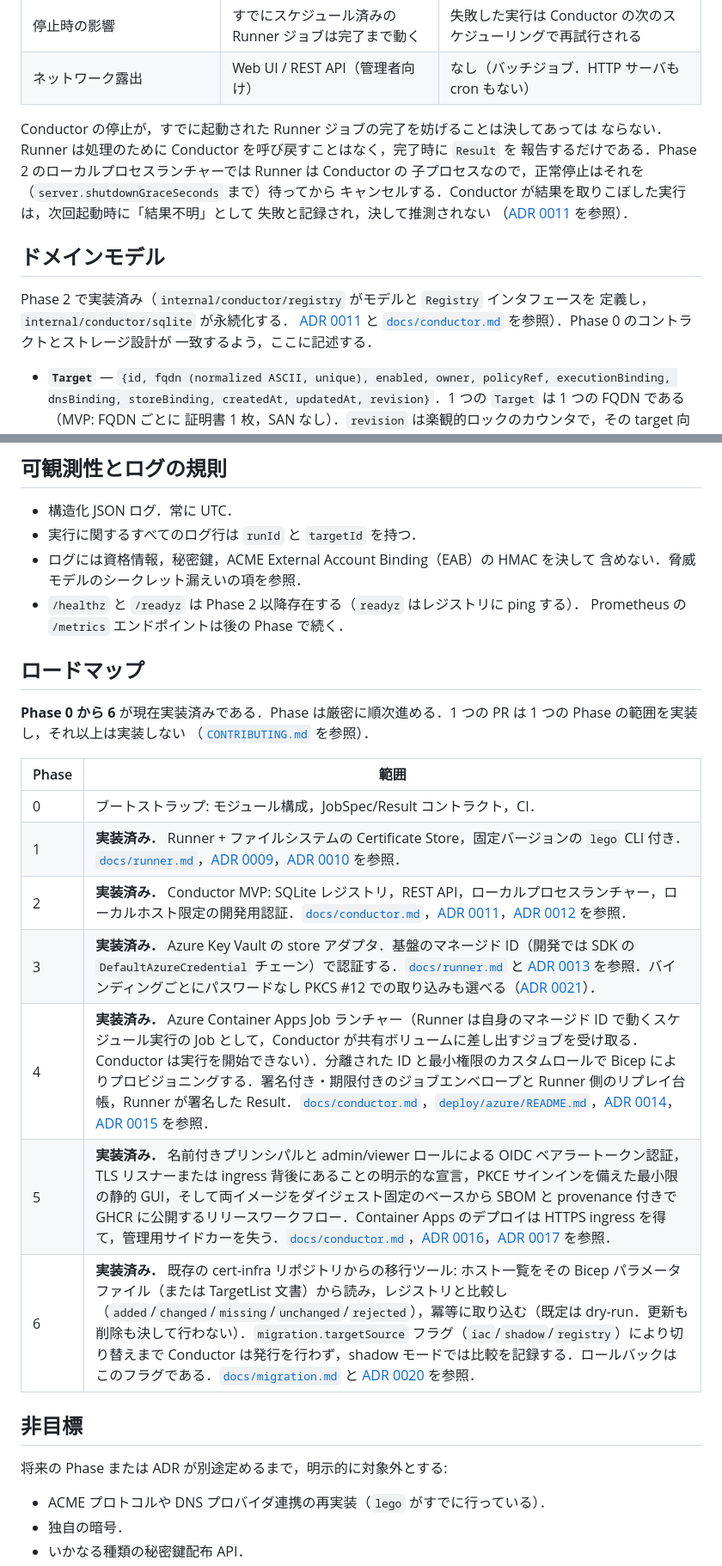
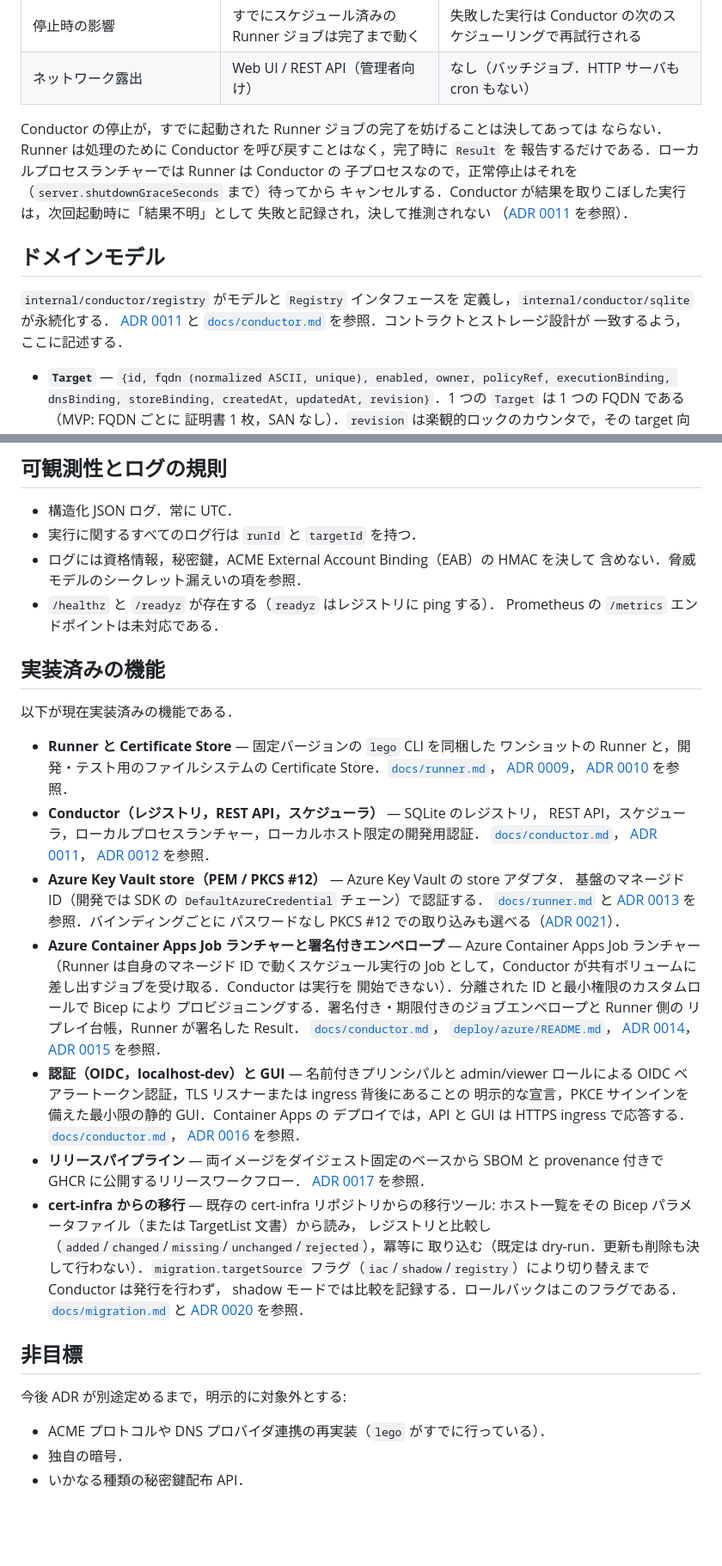
Before and after one commit to CITS-NUE/acme-conductor, a Markdown page: docs/architecture.md, 2 parts joined by grey strips. Shown at 86% size. Rendered like a GitHub page; blank space fills up the shorter version.

```diff
--- a/docs/architecture.md
+++ b/docs/architecture.md
@@ -131,7 +131,7 @@ Conductor が DNS プロバイダや Certificate Store と直接やり取りす
 
 Conductor の停止が，すでに起動された Runner ジョブの完了を妨げることは決してあっては
 ならない．Runner は処理のために Conductor を呼び戻すことはなく，完了時に `Result` を
-報告するだけである．Phase 2 のローカルプロセスランチャーでは Runner は Conductor の
+報告するだけである．ローカルプロセスランチャーでは Runner は Conductor の
 子プロセスなので，正常停止はそれを（`server.shutdownGraceSeconds` まで）待ってから
 キャンセルする．Conductor が結果を取りこぼした実行は，次回起動時に「結果不明」として
 失敗と記録され，決して推測されない
@@ -139,10 +139,10 @@ Conductor の停止が，すでに起動された Runner ジョブの完了を
 
 ## ドメインモデル
 
-Phase 2 で実装済み（`internal/conductor/registry` がモデルと `Registry` インタフェースを
+`internal/conductor/registry` がモデルと `Registry` インタフェースを
 定義し，`internal/conductor/sqlite` が永続化する．
 [ADR 0011](adr/0011-conductor-storage-and-run-model.md) と
-[`docs/conductor.md`](conductor.md) を参照）．Phase 0 のコントラクトとストレージ設計が
+[`docs/conductor.md`](conductor.md) を参照．コントラクトとストレージ設計が
 一致するよう，ここに記述する．
 
 - **`Target`** — `{id, fqdn (normalized ASCII, unique), enabled, owner,
@@ -524,28 +523,58 @@ Makefile            build / verify / image のターゲット
 - 実行に関するすべてのログ行は `runId` と `targetId` を持つ．
 - ログには資格情報，秘密鍵，ACME External Account Binding（EAB）の HMAC を決して
   含めない．脅威モデルのシークレット漏えいの項を参照．
-- `/healthz` と `/readyz` は Phase 2 以降存在する（`readyz` はレジストリに ping する）．
-  Prometheus の `/metrics` エンドポイントは後の Phase で続く．
+- `/healthz` と `/readyz` が存在する（`readyz` はレジストリに ping する）．
+  Prometheus の `/metrics` エンドポイントは未対応である．
 
-## ロードマップ
+## 実装済みの機能
 
-**Phase 0 から 6** が現在実装済みである．Phase は厳密に順次進める．1 つの PR は
-1 つの Phase の範囲を実装し，それ以上は実装しない
-（[`CONTRIBUTING.md`](../CONTRIBUTING.md) を参照）．
+以下が現在実装済みの機能である．
 
-| Phase | 範囲 |
-|---|---|
-| 0 | ブートストラップ: モジュール構成，JobSpec/Result コントラクト，CI． |
-| 1 | **実装済み．** Runner + ファイルシステムの Certificate Store，固定バージョンの `lego` CLI 付き．[`docs/runner.md`](runner.md)，[ADR 0009](adr/0009-runner-execution-model.md)，[ADR 0010](adr/0010-pinned-lego-binary.md) を参照． |
-| 2 | **実装済み．** Conductor MVP: SQLite レジストリ，REST API，ローカルプロセスランチャー，ローカルホスト限定の開発用認証．[`docs/conductor.md`](conductor.md)，[ADR 0011](adr/0011-conductor-storage-and-run-model.md)，[ADR 0012](adr/0012-localhost-only-dev-auth.md) を参照． |
-| 3 | **実装済み．** Azure Key Vault の store アダプタ．基盤のマネージド ID（開発では SDK の `DefaultAzureCredential` チェーン）で認証する．[`docs/runner.md`](runner.md#certificate-store-azure-key-vault) と [ADR 0013](adr/0013-azure-key-vault-store-adapter.md) を参照．バインディングごとにパスワードなし PKCS #12 での取り込みも選べる（[ADR 0021](adr/0021-keyvault-pkcs12-content-type.md)）． |
-| 4 | **実装済み．** Azure Container Apps Job ランチャー（Runner は自身のマネージド ID で動くスケジュール実行の Job として，Conductor が共有ボリュームに差し出すジョブを受け取る．Conductor は実行を開始できない）．分離された ID と最小権限のカスタムロールで Bicep によりプロビジョニングする．署名付き・期限付きのジョブエンベロープと Runner 側のリプレイ台帳，Runner が署名した Result．[`docs/conductor.md`](conductor.md#実行バインディング-azure-container-apps-job)，[`deploy/azure/README.md`](../deploy/azure/README.md)，[ADR 0014](adr/0014-azure-container-apps-job-launcher.md)，[ADR 0015](adr/0015-signed-job-envelope.md) を参照． |
-| 5 | **実装済み．** 名前付きプリンシパルと admin/viewer ロールによる OIDC ベアラートークン認証，TLS リスナーまたは ingress 背後にあることの明示的な宣言，PKCE サインインを備えた最小限の静的 GUI，そして両イメージをダイジェスト固定のベースから SBOM と provenance 付きで GHCR に公開するリリースワークフロー．Container Apps のデプロイは HTTPS ingress を得て，管理用サイドカーを失う．[`docs/conductor.md`](conductor.md#認証)，[ADR 0016](adr/0016-oidc-bearer-auth-and-gui.md)，[ADR 0017](adr/0017-release-pipeline.md) を参照． |
-| 6 | **実装済み．** 既存の cert-infra リポジトリからの移行ツール: ホスト一覧をその Bicep パラメータファイル（または TargetList 文書）から読み，レジストリと比較し（`added`/`changed`/`missing`/`unchanged`/`rejected`），冪等に取り込む（既定は dry-run．更新も削除も決して行わない）．`migration.targetSource` フラグ（`iac`/`shadow`/`registry`）により切り替えまで Conductor は発行を行わず，shadow モードでは比較を記録する．ロールバックはこのフラグである．[`docs/migration.md`](migration.md) と [ADR 0020](adr/0020-migration-from-cert-infra.md) を参照． |
+- **Runner と Certificate Store** — 固定バージョンの `lego` CLI を同梱した
+  ワンショットの Runner と，開発・テスト用のファイルシステムの Certificate Store．[`docs/runner.md`](runner.md)，
+  [ADR 0009](adr/0009-runner-execution-model.md)，
+  [ADR 0010](adr/0010-pinned-lego-binary.md) を参照．
+- **Conductor（レジストリ，REST API，スケジューラ）** — SQLite のレジストリ，
+  REST API，スケジューラ，ローカルプロセスランチャー，ローカルホスト限定の開発用認証．
+  [`docs/conductor.md`](conductor.md)，
+  [ADR 0011](adr/0011-conductor-storage-and-run-model.md)，
+  [ADR 0012](adr/0012-localhost-only-dev-auth.md) を参照．
+- **Azure Key Vault store（PEM / PKCS #12）** — Azure Key Vault の store アダプタ．
+  基盤のマネージド ID（開発では SDK の `DefaultAzureCredential` チェーン）で認証する．
+  [`docs/runner.md`](runner.md#certificate-store-azure-key-vault) と
+  [ADR 0013](adr/0013-azure-key-vault-store-adapter.md) を参照．バインディングごとに
+  パスワードなし PKCS #12 での取り込みも選べる（[ADR 0021](adr/0021-keyvault-pkcs12-content-type.md)）．
+- **Azure Container Apps Job ランチャーと署名付きエンベロープ** — Azure Container
+  Apps Job ランチャー（Runner は自身のマネージド ID で動くスケジュール実行の Job
+  として，Conductor が共有ボリュームに差し出すジョブを受け取る．Conductor は実行を
+  開始できない）．分離された ID と最小権限のカスタムロールで Bicep により
+  プロビジョニングする．署名付き・期限付きのジョブエンベロープと Runner 側の
+  リプレイ台帳，Runner が署名した Result．
+  [`docs/conductor.md`](conductor.md#実行バインディング-azure-container-apps-job)，
+  [`deploy/azure/README.md`](../deploy/azure/README.md)，
+  [ADR 0014](adr/0014-azure-container-apps-job-launcher.md)，
+  [ADR 0015](adr/0015-signed-job-envelope.md) を参照．
+- **認証（OIDC，localhost-dev）と GUI** — 名前付きプリンシパルと admin/viewer
+  ロールによる OIDC ベアラートークン認証，TLS リスナーまたは ingress 背後にあることの
+  明示的な宣言，PKCE サインインを備えた最小限の静的 GUI．Container Apps の
+  デプロイでは，API と GUI は HTTPS ingress で応答する．
+  [`docs/conductor.md`](conductor.md#認証)，
+  [ADR 0016](adr/0016-oidc-bearer-auth-and-gui.md) を参照．
+- **リリースパイプライン** — 両イメージをダイジェスト固定のベースから SBOM と
+  provenance 付きで GHCR に公開するリリースワークフロー．
+  [ADR 0017](adr/0017-release-pipeline.md) を参照．
+- **cert-infra からの移行** — 既存の cert-infra リポジトリからの移行ツール:
+  ホスト一覧をその Bicep パラメータファイル（または TargetList 文書）から読み，
+  レジストリと比較し（`added`/`changed`/`missing`/`unchanged`/`rejected`），冪等に
+  取り込む（既定は dry-run．更新も削除も決して行わない）．`migration.targetSource`
+  フラグ（`iac`/`shadow`/`registry`）により切り替えまで Conductor は発行を行わず，
+  shadow モードでは比較を記録する．ロールバックはこのフラグである．
+  [`docs/migration.md`](migration.md) と
+  [ADR 0020](adr/0020-migration-from-cert-infra.md) を参照．
 
 ## 非目標
 
-将来の Phase または ADR が別途定めるまで，明示的に対象外とする:
+今後 ADR が別途定めるまで，明示的に対象外とする:
 
 - ACME プロトコルや DNS プロバイダ連携の再実装（`lego` がすでに行っている）．
 - 独自の暗号．
```
Also changed, not shown: other parts of docs/architecture.md (+32 -33 lines).
